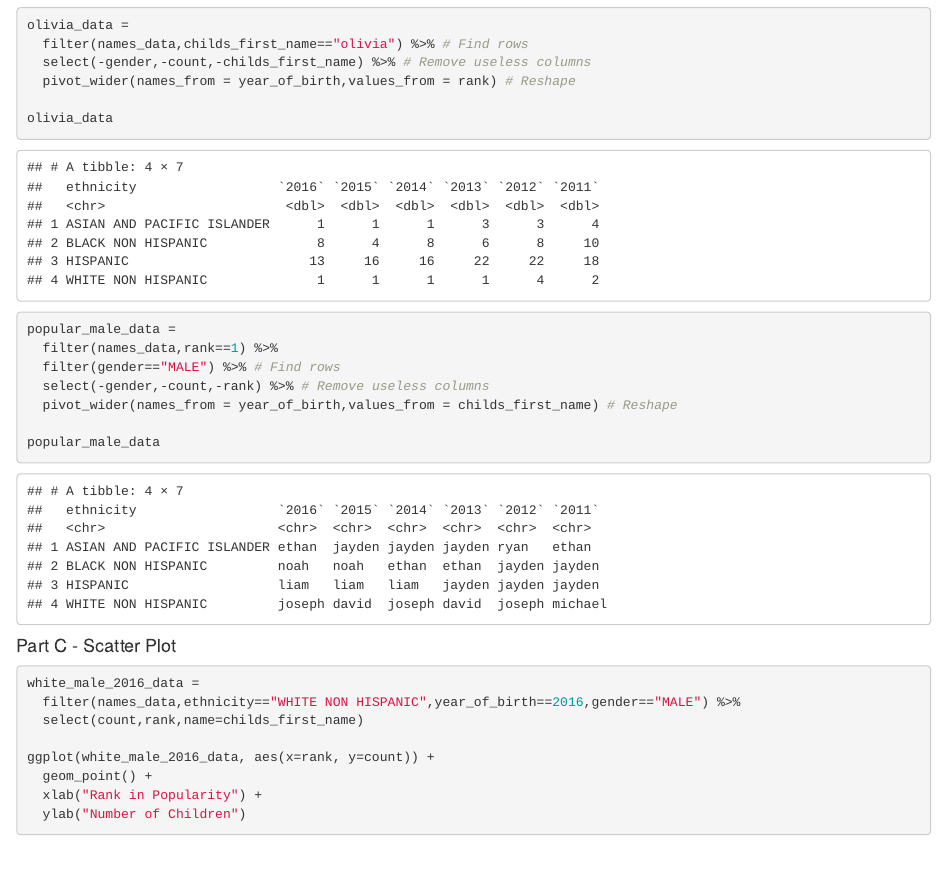
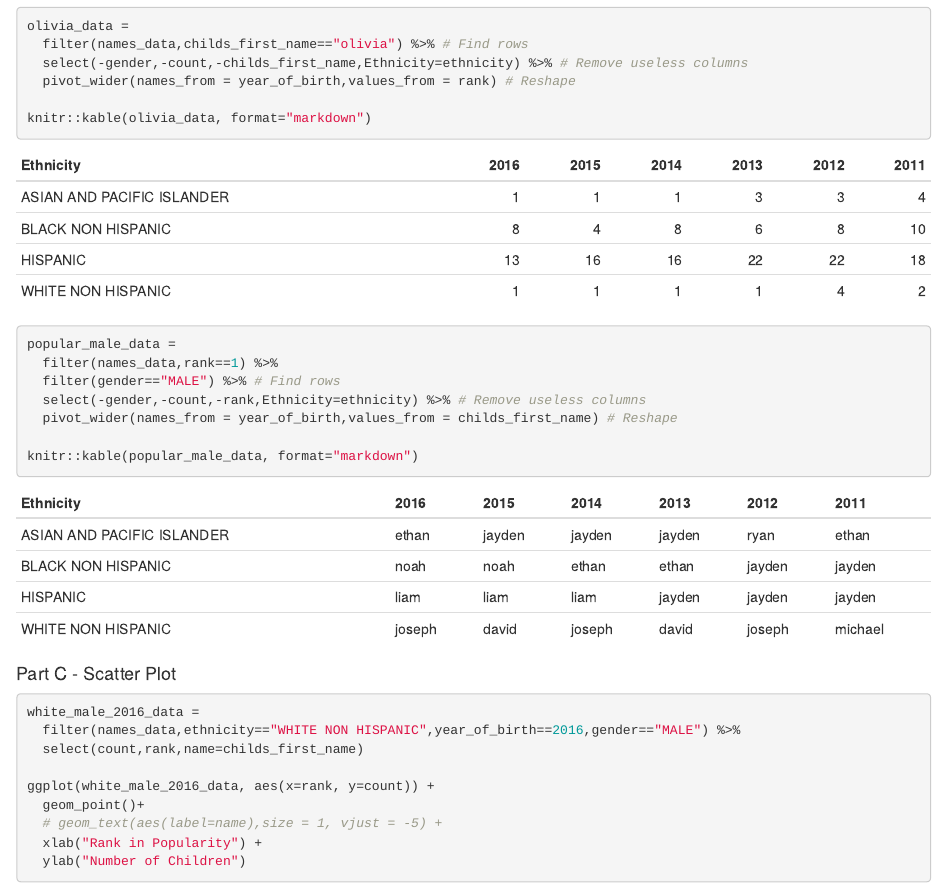
Before and after one commit to MingkuanXu/p8105_hw2_mx2262, an R Markdown document (p8105_hw2_mx2262.Rmd): the page in a window 1100 px wide, from 5220 px down before the commit and from 4970 px down after it, so that both start at the same text. The pictures show the output file p8105_hw2_mx2262.html that the author committed with the source, opened offline.

Commit message:
Nicely display the tables.

````diff
--- a/p8105_hw2_mx2262.Rmd
+++ b/p8105_hw2_mx2262.Rmd
@@ -159,18 +159,18 @@ names_data = read_csv(file="data/Popular_Baby_Names.csv") %>%
 ```{r}
 olivia_data =
   filter(names_data,childs_first_name=="olivia") %>% # Find rows
-  select(-gender,-count,-childs_first_name) %>% # Remove useless columns
+  select(-gender,-count,-childs_first_name,Ethnicity=ethnicity) %>% # Remove useless columns
   pivot_wider(names_from = year_of_birth,values_from = rank) # Reshape
 
-olivia_data
+knitr::kable(olivia_data, format="markdown")
 
 popular_male_data =
   filter(names_data,rank==1) %>%
   filter(gender=="MALE") %>% # Find rows
-  select(-gender,-count,-rank) %>% # Remove useless columns
+  select(-gender,-count,-rank,Ethnicity=ethnicity) %>% # Remove useless columns
   pivot_wider(names_from = year_of_birth,values_from = childs_first_name) # Reshape
 
-popular_male_data
+knitr::kable(popular_male_data, format="markdown")
 ```
 
 #### Part C - Scatter Plot
@@ -181,7 +181,8 @@ white_male_2016_data =
   select(count,rank,name=childs_first_name)
 
 ggplot(white_male_2016_data, aes(x=rank, y=count)) +
-  geom_point() +
+  geom_point()+
+  # geom_text(aes(label=name),size = 1, vjust = -5) +
   xlab("Rank in Popularity") +
   ylab("Number of Children")
 ```
````
Also changed, not shown: p8105_hw2_mx2262.html, p8105_hw2_mx2262.Rmd (2 more changed lines).
